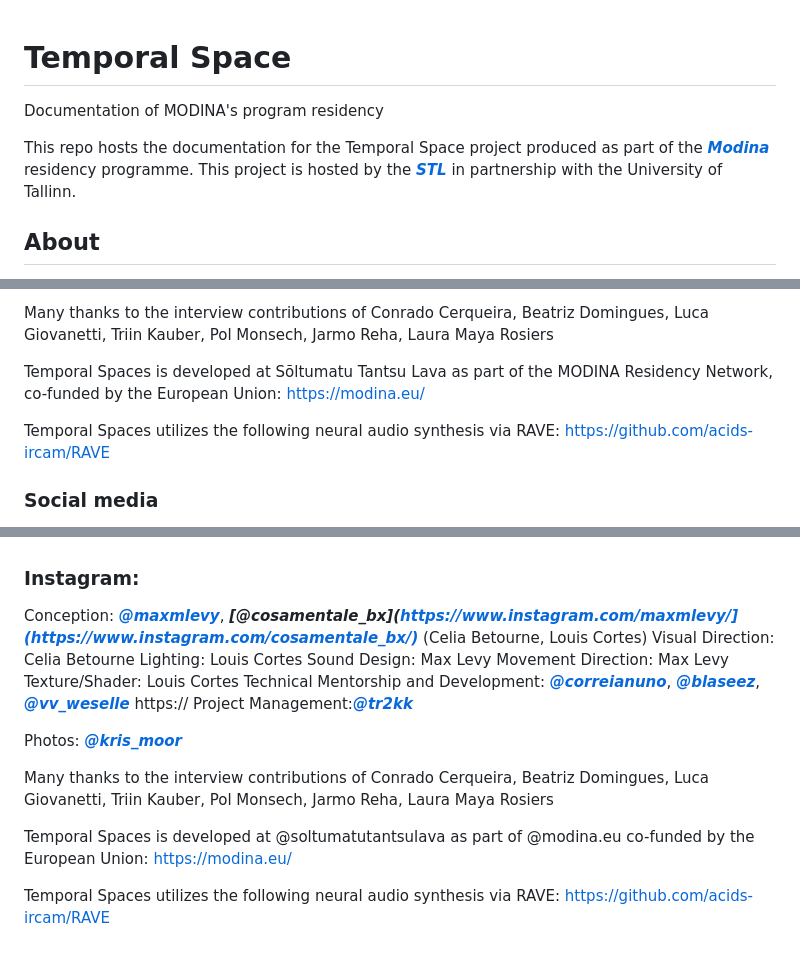
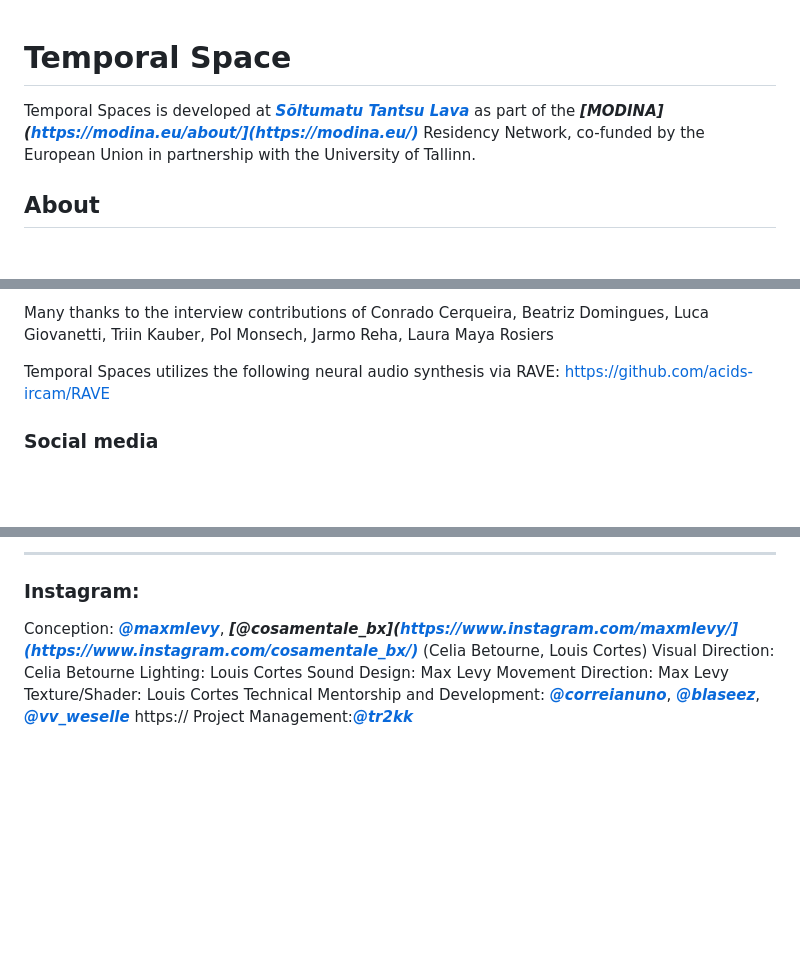
Before and after one commit to modina-eu/Temporal-Spaces, a Markdown page: README.md, 3 parts joined by grey strips. Rendered like a GitHub page; blank space fills up the shorter version.

```diff
--- a/README.md
+++ b/README.md
@@ -1,8 +1,6 @@
 # Temporal Space
-Documentation of MODINA's program residency
 
-This repo hosts the documentation for the Temporal Space project produced as part of the ***[Modina](https://modina.eu/about/)*** residency programme. This project is hosted by the ***[STL](https://www.stl.ee/)*** in partnership with the University of Tallinn.
-
+Temporal Spaces is developed at ***[Sõltumatu Tantsu Lava](https://www.stl.ee/)*** as part of the ***[MODINA](https://modina.eu/about/](https://modina.eu/)*** Residency Network, co-funded by the European Union in partnership with the University of Tallinn.
 
 ## About
 
@@ -52,9 +50,7 @@ Photos: Kris Moor
 
 Many thanks to the interview contributions of Conrado Cerqueira, Beatriz Domingues, Luca Giovanetti, Triin Kauber, Pol Monsech, Jarmo Reha, Laura Maya Rosiers
 
-Temporal Spaces is developed at Sõltumatu Tantsu Lava as part of the MODINA Residency Network, co-funded by the European Union: https://modina.eu/
-
-Temporal Spaces utilizes the following neural audio synthesis via RAVE: https://github.com/acids-ircam/RAVE
+Temporal Spaces utilizes the following neural audio synthesis via RAVE: <https://github.com/acids-ircam/RAVE>
 
 ### Social media
 Modina     / <https://www.instagram.com/modina.eu/>
@@ -62,5 +58,7 @@ Modina     / <https://www.instagram.com/modina.eu/>
 
+***
 ### Instagram:
+
 Conception: ***[@maxmlevy](https://www.instagram.com/maxmlevy/)***, ***[@cosamentale_bx](https://www.instagram.com/maxmlevy/](https://www.instagram.com/cosamentale_bx/)*** (Celia Betourne, Louis Cortes)
 Visual Direction: Celia Betourne
 Lighting: Louis Cortes
@@ -69,13 +67,3 @@ Movement Direction: Max Levy
 Texture/Shader: Louis Cortes
 Technical Mentorship and Development: ***[@correianuno](www.instagram.com/correianuno/)***, ***[@blaseez](https://www.instagram.com/blaseez/)***, ***[@vv_weselle](https://www.instagram.com/vv_weselle/)*** https://
 Project Management:***[@tr2kk](https://www.instagram.com/tr2kk)***
-
-
-Photos:  ***[@kris_moor](https://www.instagram.com/kris_moor/)***
-
-
-Many thanks to the interview contributions of Conrado Cerqueira, Beatriz Domingues, Luca Giovanetti, Triin Kauber, Pol Monsech, Jarmo Reha, Laura Maya Rosiers
-
-Temporal Spaces is developed at @soltumatutantsulava as part of @modina.eu co-funded by the European Union: https://modina.eu/
-
-Temporal Spaces utilizes the following neural audio synthesis via RAVE: https://github.com/acids-ircam/RAVE
```
Also changed, not shown: other parts of README.md (+12 -12 lines).
